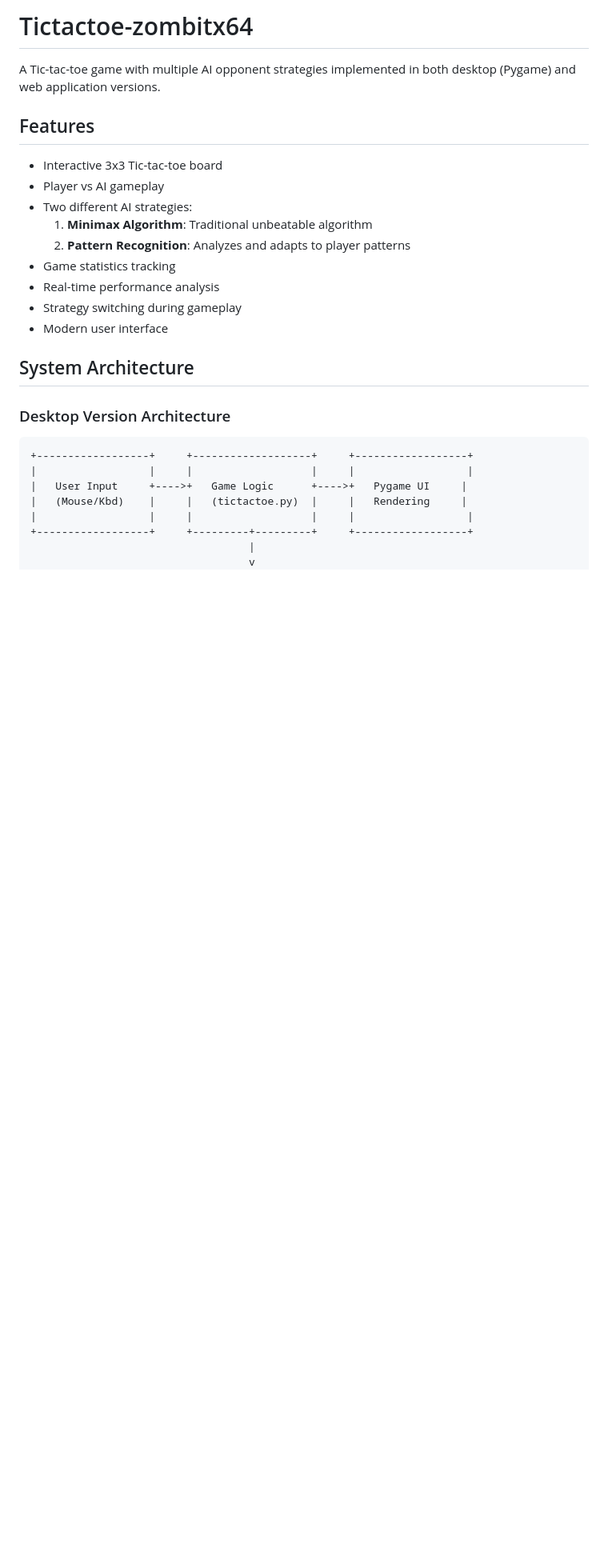
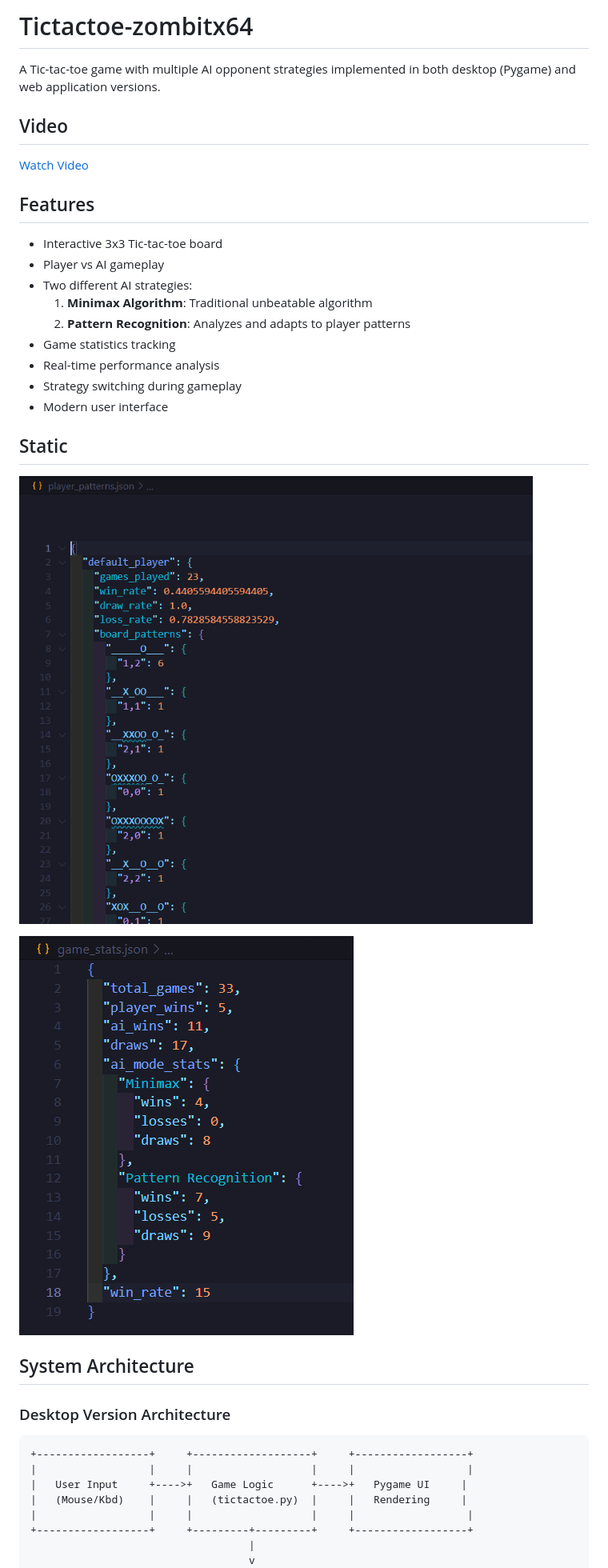
Before and after one commit to JonusNattapong/PlantvsAi-zombitx64, a Markdown page: README.md, the part around the change. Shown: that part at 80% size. Drawn GitHub-style; pictures changed too: static/image.png (added), static/image1.png (added); blank space fills up the shorter version.

Commit message:
Add video, screenshots, and improve UI/UX

```diff
--- a/README.md
+++ b/README.md
@@ -1,6 +1,13 @@
 # Tictactoe-zombitx64
 
 A Tic-tac-toe game with multiple AI opponent strategies implemented in both desktop (Pygame) and web application versions.
+
+
+
+
+## Video
+
+[Watch Video](/static/demo.mp4)
 
 ## Features
 
@@ -13,6 +20,12 @@ A Tic-tac-toe game with multiple AI opponent strategies implemented in both desk
 - Real-time performance analysis
 - Strategy switching during gameplay
 - Modern user interface
+
+## Static
+
+![Screenshot](./static/image1.png)
+
+![Screenshot](/static/image.png)
 
 ## System Architecture
 
```
Also changed, not shown: 1 other file.
